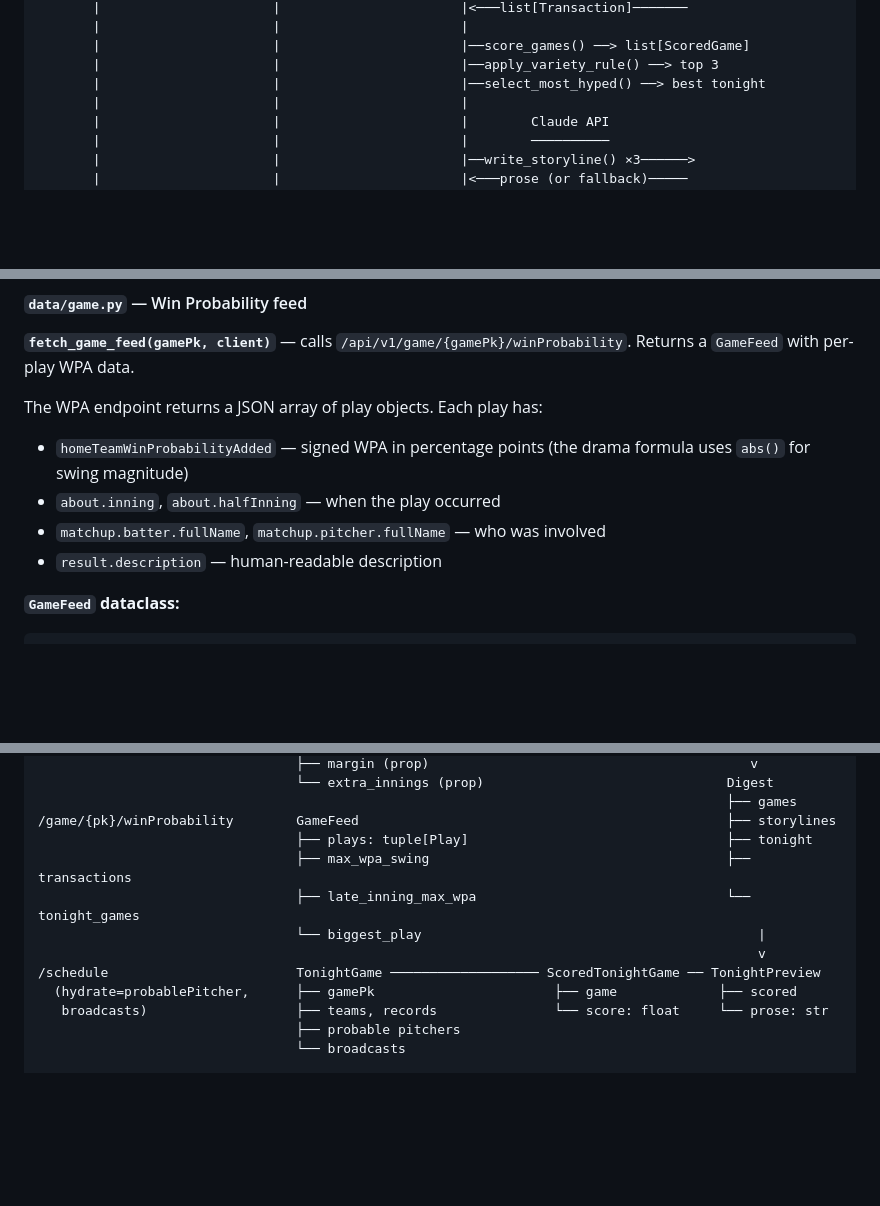
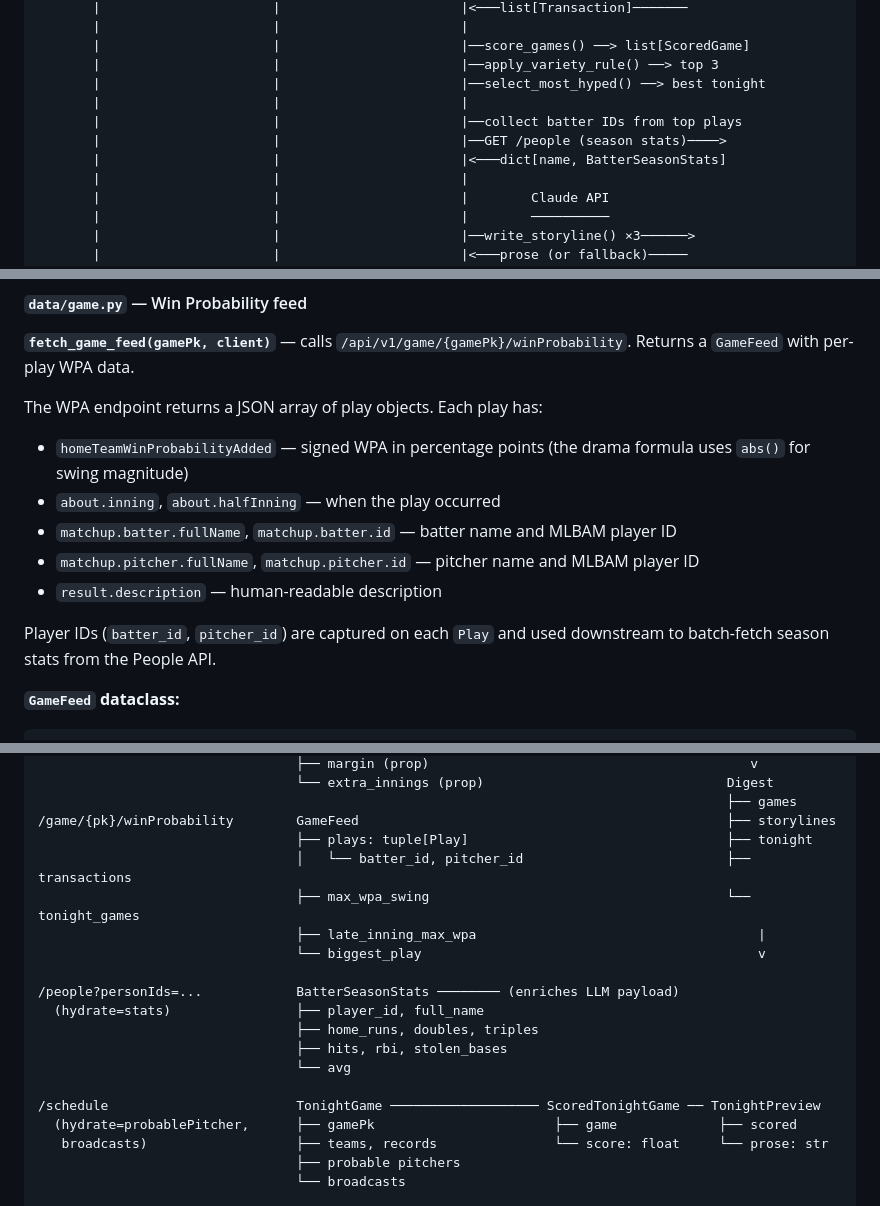
Before and after one commit to ryanlambies/mlbreview, a Markdown page: docs/architecture.md, 3 parts joined by grey strips. Drawn GitHub-style; blank space fills up the shorter version.

```diff
--- a/docs/architecture.md
+++ b/docs/architecture.md
@@ -95,6 +95,10 @@ The full sequence from cron trigger to delivered email:
        |                      |                       |──score_games() ──> list[ScoredGame]
        |                      |                       |──apply_variety_rule() ──> top 3
        |                      |                       |──select_most_hyped() ──> best tonight
+       |                      |                       |
+       |                      |                       |──collect batter IDs from top plays
+       |                      |                       |──GET /people (season stats)────>
+       |                      |                       |<───dict[name, BatterSeasonStats]
        |                      |                       |
        |                      |                       |        Claude API
        |                      |                       |        ──────────
@@ -316,8 +322,11 @@ TonightGame
 The WPA endpoint returns a JSON array of play objects. Each play has:
 - `homeTeamWinProbabilityAdded` — signed WPA in percentage points (the drama formula uses `abs()` for swing magnitude)
 - `about.inning`, `about.halfInning` — when the play occurred
-- `matchup.batter.fullName`, `matchup.pitcher.fullName` — who was involved
+- `matchup.batter.fullName`, `matchup.batter.id` — batter name and MLBAM player ID
+- `matchup.pitcher.fullName`, `matchup.pitcher.id` — pitcher name and MLBAM player ID
 - `result.description` — human-readable description
+
+Player IDs (`batter_id`, `pitcher_id`) are captured on each `Play` and used downstream to batch-fetch season stats from the People API.
 
 **`GameFeed` dataclass:**
 
@@ -566,10 +599,17 @@ MLB Stats API                    Dataclasses                      Scoring
                                                                                         ├── games
 /game/{pk}/winProbability        GameFeed                                               ├── storylines
                                  ├── plays: tuple[Play]                                 ├── tonight
-                                 ├── max_wpa_swing                                      ├── transactions
-                                 ├── late_inning_max_wpa                                └── tonight_games
-                                 └── biggest_play                                           |
-                                                                                            v
+                                 │   └── batter_id, pitcher_id                          ├── transactions
+                                 ├── max_wpa_swing                                      └── tonight_games
+                                 ├── late_inning_max_wpa                                    |
+                                 └── biggest_play                                           v
+
+/people?personIds=...            BatterSeasonStats ──────── (enriches LLM payload)
+  (hydrate=stats)                ├── player_id, full_name
+                                 ├── home_runs, doubles, triples
+                                 ├── hits, rbi, stolen_bases
+                                 └── avg
+
 /schedule                        TonightGame ─────────────────── ScoredTonightGame ── TonightPreview
   (hydrate=probablePitcher,      ├── gamePk                       ├── game             ├── scored
    broadcasts)                   ├── teams, records               └── score: float     └── prose: str
```
Also changed, not shown: other parts of docs/architecture.md (+34 -7 lines).
